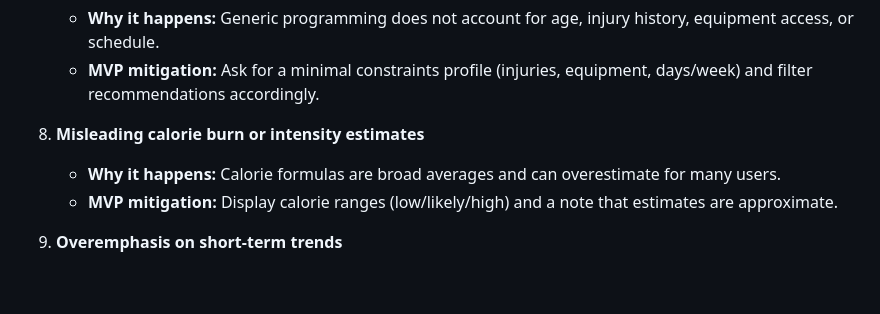
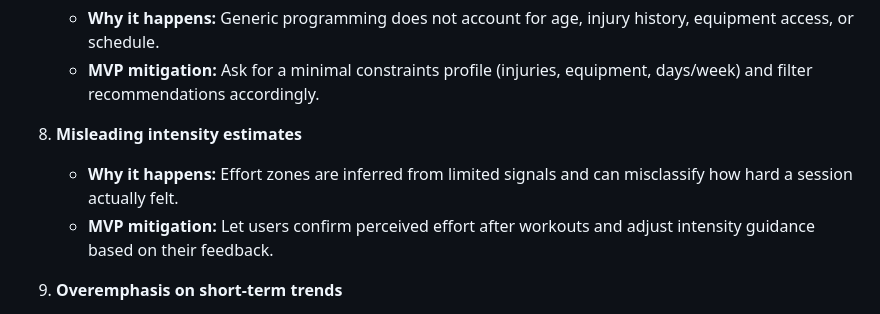
Before and after one commit to CoderOneTwoThree/Test-1, a Markdown page: FAILURE_MODES.md, the part around the change. Drawn GitHub-style; blank space fills up the shorter version.

Commit message:
Update intensity failure mode

```diff
--- a/FAILURE_MODES.md
+++ b/FAILURE_MODES.md
@@ -30,9 +30,9 @@ Top 10 realistic ways this workout app could give bad advice or mislead users, w
    - **Why it happens:** Generic programming does not account for age, injury history, equipment access, or schedule.
    - **MVP mitigation:** Ask for a minimal constraints profile (injuries, equipment, days/week) and filter recommendations accordingly.
 
-8. **Misleading calorie burn or intensity estimates**
-   - **Why it happens:** Calorie formulas are broad averages and can overestimate for many users.
-   - **MVP mitigation:** Display calorie ranges (low/likely/high) and a note that estimates are approximate.
+8. **Misleading intensity estimates**
+   - **Why it happens:** Effort zones are inferred from limited signals and can misclassify how hard a session actually felt.
+   - **MVP mitigation:** Let users confirm perceived effort after workouts and adjust intensity guidance based on their feedback.
 
 9. **Overemphasis on short-term trends**
    - **Why it happens:** Day-to-day fluctuations in weight or performance can be interpreted as true progress or regression.
```
